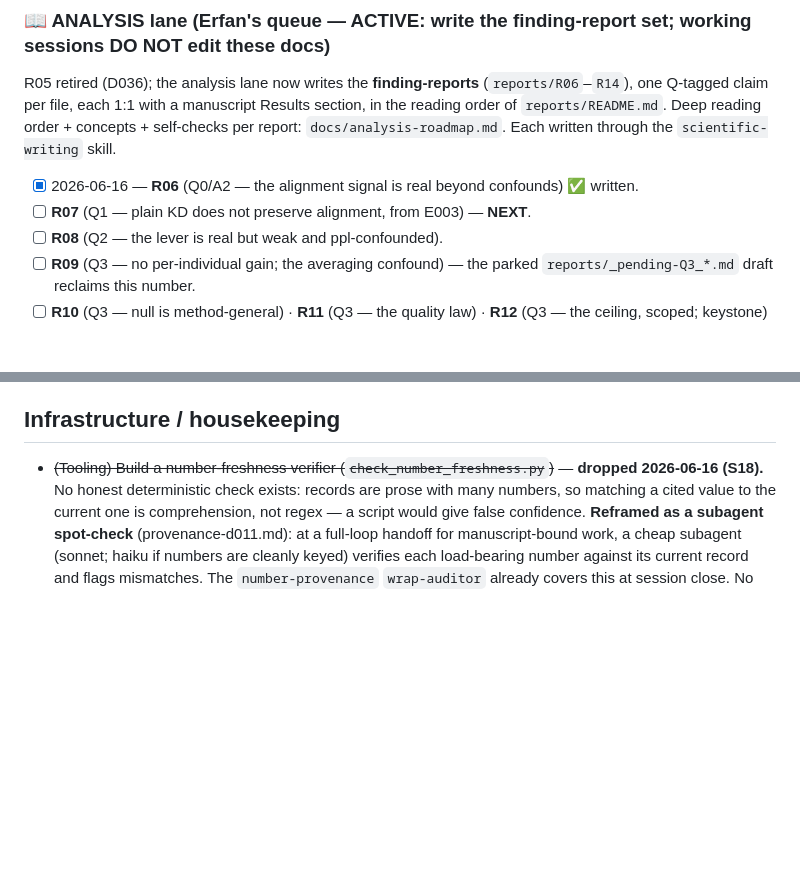
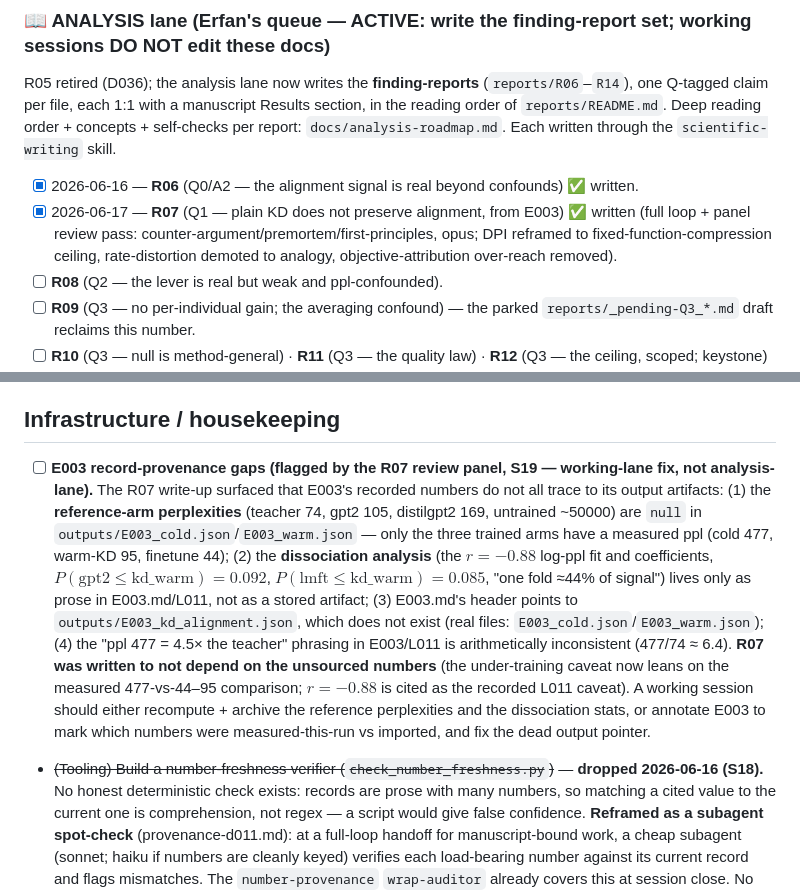
Before and after one commit to MohammadErfan-Jabbari/brain-alignment, a Markdown page: docs/tasks.md, 2 parts joined by grey strips. Rendered like a GitHub page; blank space fills up the shorter version.

Commit message:
docs(tasks): mark R07 done; flag E003 record-provenance gaps for the working lane
Co-Authored-By: Claude Opus 4.8 (1M context) <noreply@anthropic.com>

```diff
--- a/docs/tasks.md
+++ b/docs/tasks.md
@@ -128,7 +128,7 @@ R05 retired (D036); the analysis lane now writes the **finding-reports** (`repor
 per file, each 1:1 with a manuscript Results section, in the reading order of `reports/README.md`. Deep reading
 order + concepts + self-checks per report: `docs/analysis-roadmap.md`. Each written through the `scientific-writing` skill.
 - [x] 2026-06-16 — **R06** (Q0/A2 — the alignment signal is real beyond confounds) ✅ written.
-- [ ] **R07** (Q1 — plain KD does not preserve alignment, from E003) — **NEXT**.
+- [x] 2026-06-17 — **R07** (Q1 — plain KD does not preserve alignment, from E003) ✅ written (full loop + panel review pass: counter-argument/premortem/first-principles, opus; DPI reframed to fixed-function-compression ceiling, rate-distortion demoted to analogy, objective-attribution over-reach removed).
 - [ ] **R08** (Q2 — the lever is real but weak and ppl-confounded).
 - [ ] **R09** (Q3 — no per-individual gain; the averaging confound) — the parked `reports/_pending-Q3_*.md` draft reclaims this number.
 - [ ] **R10** (Q3 — null is method-general) · **R11** (Q3 — the quality law) · **R12** (Q3 — the ceiling, scoped; keystone) · **R13** (Q3 — external reproduction) · **R14** (Q4/A3 — no practical payoff).
@@ -231,6 +231,8 @@ order + concepts + self-checks per report: `docs/analysis-roadmap.md`. Each writ
 
 ## Infrastructure / housekeeping
 
+- [ ] **E003 record-provenance gaps (flagged by the R07 review panel, S19 — working-lane fix, not analysis-lane).** The R07 write-up surfaced that E003's recorded numbers do not all trace to its output artifacts: (1) the **reference-arm perplexities** (teacher 74, gpt2 105, distilgpt2 169, untrained ~50000) are `null` in `outputs/E003_cold.json`/`E003_warm.json` — only the three trained arms have a measured ppl (cold 477, warm-KD 95, finetune 44); (2) the **dissociation analysis** (the $r=-0.88$ log-ppl fit and coefficients, $P(\text{gpt2}\le\text{kd\_warm})=0.092$, $P(\text{lmft}\le\text{kd\_warm})=0.085$, "one fold ≈44% of signal") lives only as prose in E003.md/L011, not as a stored artifact; (3) E003.md's header points to `outputs/E003_kd_alignment.json`, which does not exist (real files: `E003_cold.json`/`E003_warm.json`); (4) the "ppl 477 = 4.5× the teacher" phrasing in E003/L011 is arithmetically inconsistent (477/74 ≈ 6.4). **R07 was written to not depend on the unsourced numbers** (the under-training caveat now leans on the measured 477-vs-44–95 comparison; $r=-0.88$ is cited as the recorded L011 caveat). A working session should either recompute + archive the reference perplexities and the dissociation stats, or annotate E003 to mark which numbers were measured-this-run vs imported, and fix the dead output pointer.
+
 - ~~(Tooling) Build a number-freshness verifier (`check_number_freshness.py`)~~ — **dropped 2026-06-16 (S18).** No honest deterministic check exists: records are prose with many numbers, so matching a cited value to the current one is comprehension, not regex — a script would give false confidence. **Reframed as a subagent spot-check** (provenance-d011.md): at a full-loop handoff for manuscript-bound work, a cheap subagent (sonnet; haiku if numbers are cleanly keyed) verifies each load-bearing number against its current record and flags mismatches. The `number-provenance` `wrap-auditor` already covers this at session close. No script to build.
 
 - [ ] **Get to the bottom of graphify** (deferred — tooling, not science). Integrated 2026-06-11 as a
```
